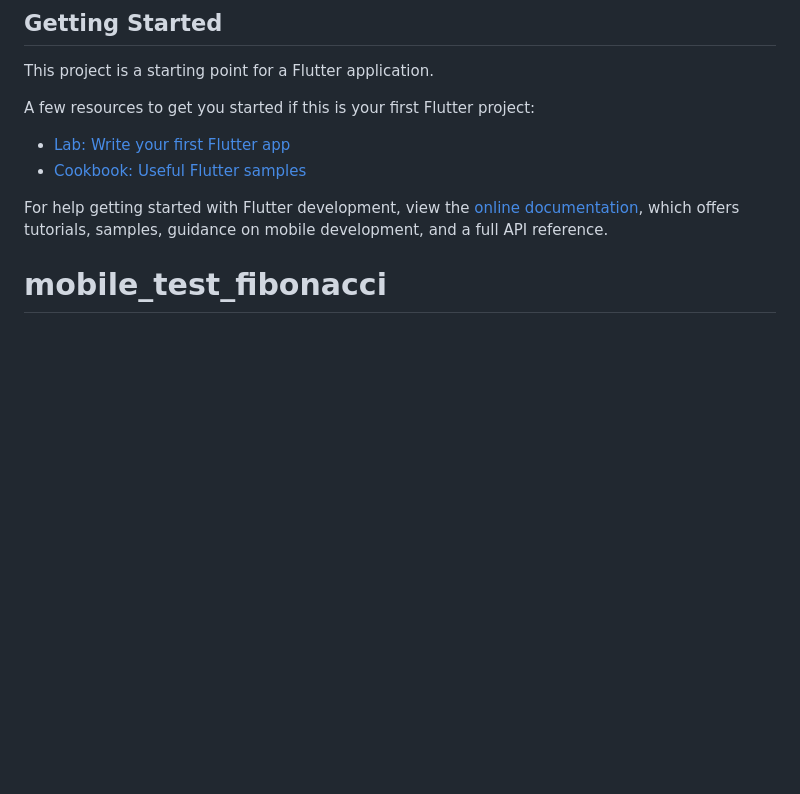
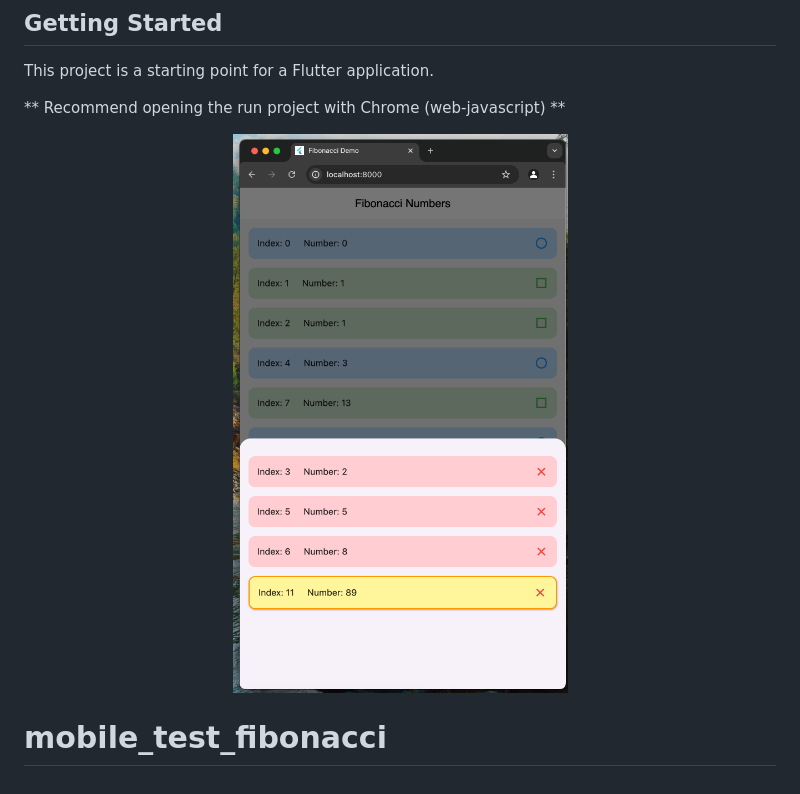
Before and after one commit to jintopia07/mobile_test_fibonacci, a Markdown page: README.md, the part around the change. Drawn GitHub-style; pictures changed too: assets/images/ui.png (added); blank space fills up the shorter version.

```diff
--- a/README.md
+++ b/README.md
@@ -6,12 +6,11 @@ A new Flutter project.
 
 This project is a starting point for a Flutter application.
 
-A few resources to get you started if this is your first Flutter project:
+** Recommend opening the run project with Chrome (web-javascript) **
 
-- [Lab: Write your first Flutter app](https://docs.flutter.dev/get-started/codelab)
-- [Cookbook: Useful Flutter samples](https://docs.flutter.dev/cookbook)
+<p align="center">
 
-For help getting started with Flutter development, view the
-[online documentation](https://docs.flutter.dev/), which offers tutorials,
-samples, guidance on mobile development, and a full API reference.
+  <img src="assets/images/ui.png" width="700" />
+</p>
+
 # mobile_test_fibonacci
```
